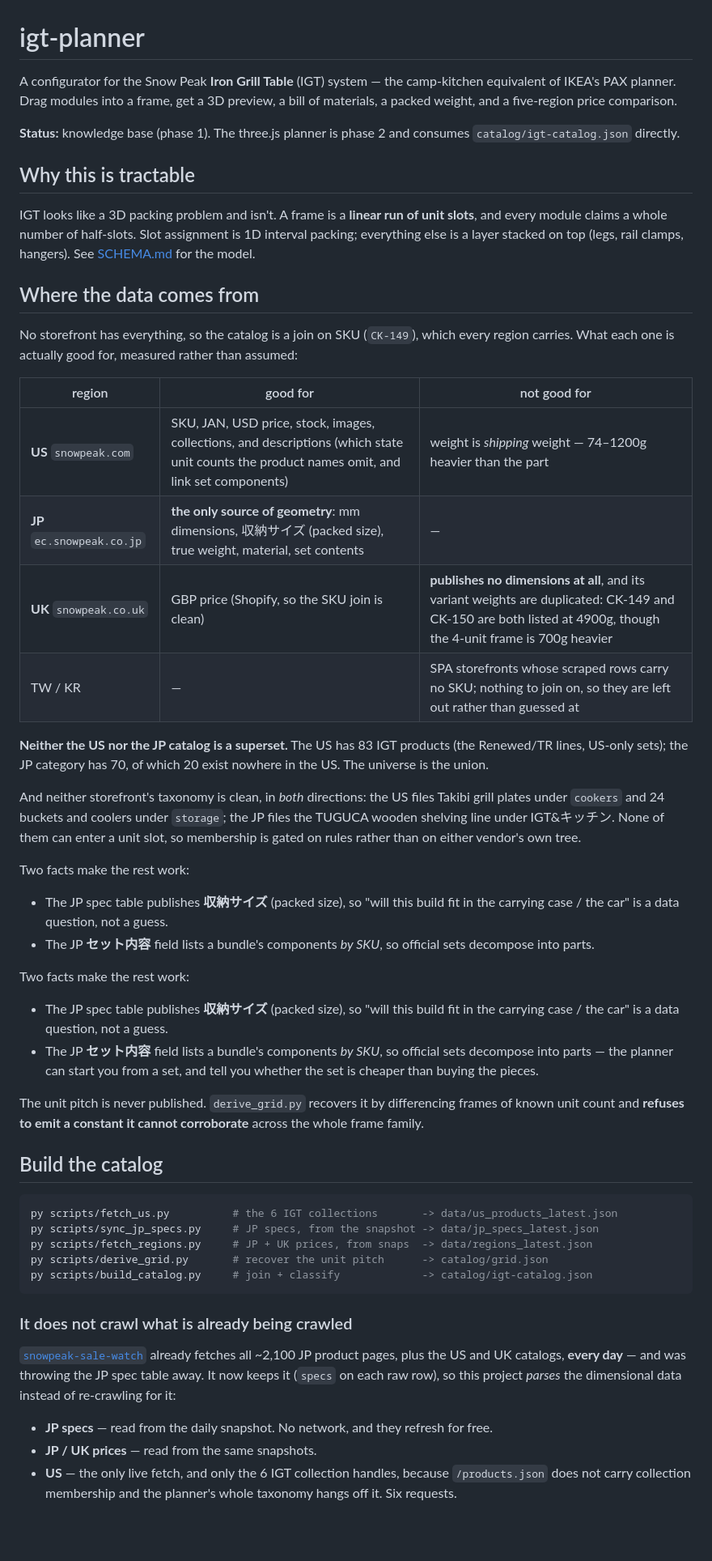
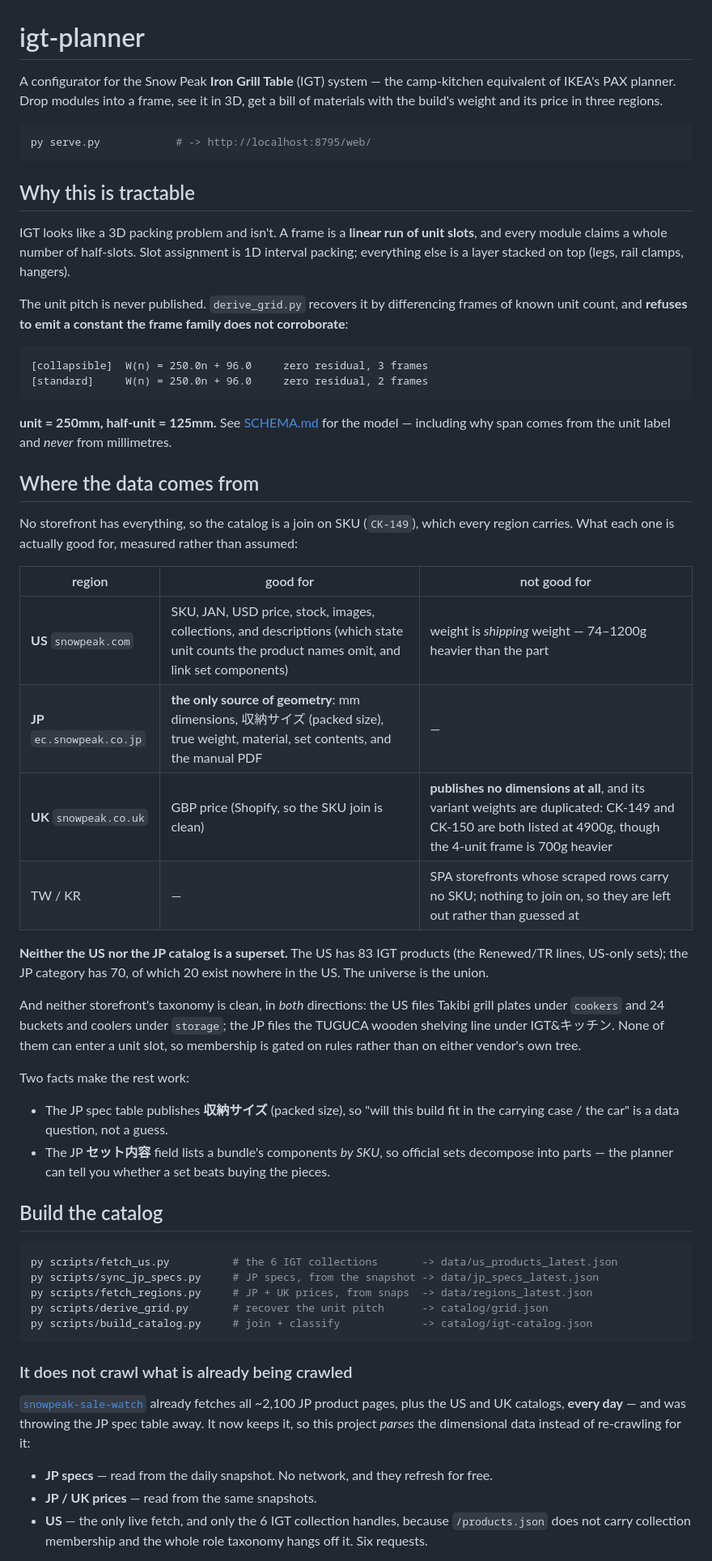
Before and after one commit to iqis/igt-planner, a Markdown page: README.md, the part around one of its changes. Shown at 81% size. GitHub-like rendering; blank space fills up the shorter version.

````diff
--- a/README.md
+++ b/README.md
@@ -1,18 +1,29 @@
 # igt-planner
 
 A configurator for the Snow Peak **Iron Grill Table** (IGT) system — the camp-kitchen
-equivalent of IKEA's PAX planner. Drag modules into a frame, get a 3D preview, a
-bill of materials, a packed weight, and a five-region price comparison.
+equivalent of IKEA's PAX planner. Drop modules into a frame, see it in 3D, get a bill of
+materials with the build's weight and its price in three regions.
 
-**Status:** knowledge base (phase 1). The three.js planner is phase 2 and consumes
-`catalog/igt-catalog.json` directly.
+```sh
+py serve.py            # -> http://localhost:8795/web/
+```
 
 ## Why this is tractable
 
-IGT looks like a 3D packing problem and isn't. A frame is a **linear run of unit
-slots**, and every module claims a whole number of half-slots. Slot assignment is
-1D interval packing; everything else is a layer stacked on top (legs, rail clamps,
-hangers). See [SCHEMA.md](SCHEMA.md) for the model.
+IGT looks like a 3D packing problem and isn't. A frame is a **linear run of unit slots**,
+and every module claims a whole number of half-slots. Slot assignment is 1D interval
+packing; everything else is a layer stacked on top (legs, rail clamps, hangers).
+
+The unit pitch is never published. `derive_grid.py` recovers it by differencing frames of
+known unit count, and **refuses to emit a constant the frame family does not corroborate**:
+
+```
+[collapsible]  W(n) = 250.0n + 96.0     zero residual, 3 frames
+[standard]     W(n) = 250.0n + 96.0     zero residual, 2 frames
+```
+
+**unit = 250mm, half-unit = 125mm.** See [SCHEMA.md](SCHEMA.md) for the model — including
+why span comes from the unit label and *never* from millimetres.
 
 ## Where the data comes from
 
@@ -22,7 +33,7 @@ region carries. What each one is actually good for, measured rather than assumed
 | region | good for | not good for |
 |---|---|---|
 | **US** `snowpeak.com` | SKU, JAN, USD price, stock, images, collections, and descriptions (which state unit counts the product names omit, and link set components) | weight is *shipping* weight — 74–1200g heavier than the part |
-| **JP** `ec.snowpeak.co.jp` | **the only source of geometry**: mm dimensions, 収納サイズ (packed size), true weight, material, set contents | — |
+| **JP** `ec.snowpeak.co.jp` | **the only source of geometry**: mm dimensions, 収納サイズ (packed size), true weight, material, set contents, and the manual PDF | — |
 | **UK** `snowpeak.co.uk` | GBP price (Shopify, so the SKU join is clean) | **publishes no dimensions at all**, and its variant weights are duplicated: CK-149 and CK-150 are both listed at 4900g, though the 4-unit frame is 700g heavier |
 | TW / KR | — | SPA storefronts whose scraped rows carry no SKU; nothing to join on, so they are left out rather than guessed at |
 
@@ -30,29 +41,17 @@ region carries. What each one is actually good for, measured rather than assumed
 Renewed/TR lines, US-only sets); the JP category has 70, of which 20 exist nowhere in the
 US. The universe is the union.
 
-And neither storefront's taxonomy is clean, in *both* directions: the US files Takibi
-grill plates under `cookers` and 24 buckets and coolers under `storage`; the JP files the
-TUGUCA wooden shelving line under IGT&キッチン. None of them can enter a unit slot, so
-membership is gated on rules rather than on either vendor's own tree.
+And neither storefront's taxonomy is clean, in *both* directions: the US files Takibi grill
+plates under `cookers` and 24 buckets and coolers under `storage`; the JP files the TUGUCA
+wooden shelving line under IGT&キッチン. None of them can enter a unit slot, so membership
+is gated on rules rather than on either vendor's own tree.
 
 Two facts make the rest work:
 
 - The JP spec table publishes **収納サイズ** (packed size), so "will this build fit in the
   carrying case / the car" is a data question, not a guess.
 - The JP **セット内容** field lists a bundle's components *by SKU*, so official sets
-  decompose into parts.
-
-Two facts make the rest work:
-
-- The JP spec table publishes **収納サイズ** (packed size), so "will this build fit
-  in the carrying case / the car" is a data question, not a guess.
-- The JP **セット内容** field lists a bundle's components *by SKU*, so official sets
-  decompose into parts — the planner can start you from a set, and tell you whether
-  the set is cheaper than buying the pieces.
-
-The unit pitch is never published. `derive_grid.py` recovers it by differencing
-frames of known unit count and **refuses to emit a constant it cannot corroborate**
-across the whole frame family.
+  decompose into parts — the planner can tell you whether a set beats buying the pieces.
 
 ## Build the catalog
 
@@ -66,14 +65,14 @@ py scripts/build_catalog.py     # join + classify             -> catalog/igt-cat
 
 ### It does not crawl what is already being crawled
 
-[`snowpeak-sale-watch`](../tools/snowpeak-sale-watch) already fetches all ~2,100 JP
-product pages, plus the US and UK catalogs, **every day** — and was throwing the JP spec
-table away. It now keeps it (`specs` on each raw row), so this project *parses* the
-dimensional data instead of re-crawling for it:
+[`snowpeak-sale-watch`](../tools/snowpeak-sale-watch) already fetches all ~2,100 JP product
+pages, plus the US and UK catalogs, **every day** — and was throwing the JP spec table
+away. It now keeps it, so this project *parses* the dimensional data instead of re-crawling
+for it:
 
 - **JP specs** — read from the daily snapshot. No network, and they refresh for free.
 - **JP / UK prices** — read from the same snapshots.
 - **US** — the only live fetch, and only the 6 IGT collection handles, because
-  `/products.json` does not carry collection membership and the planner's whole taxonomy
-  hangs off it. Six requests.
+  `/products.json` does not carry collection membership and the whole role taxonomy hangs
+  off it. Six requests.
 
````
Also changed, not shown: other parts of README.md (+21 -28 lines).
